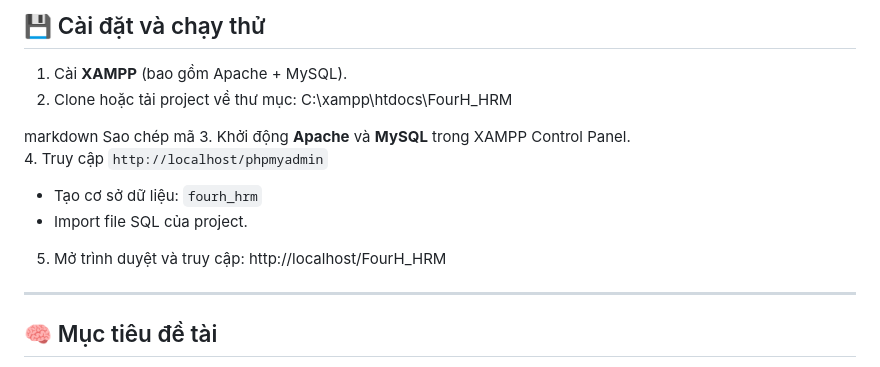
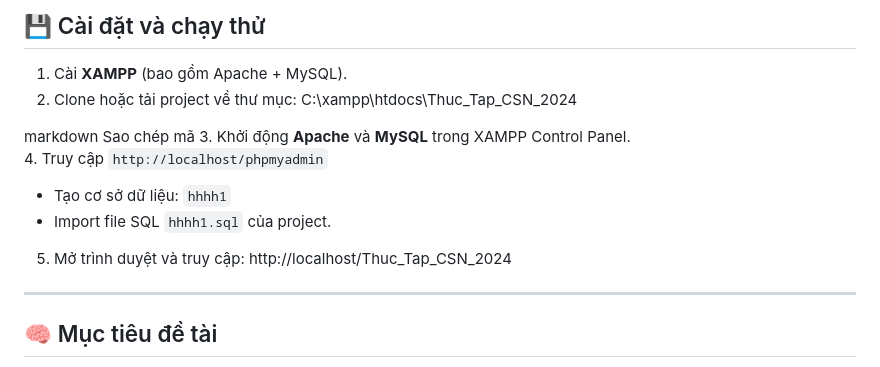
Before and after one commit to Hieutinhtee/Thuc_Tap_CSN_2024, a Markdown page: README.md, the part around the change. Rendered like a GitHub page.

Commit message:
Modify installation instructions in README
Updated project directory and database names in installation instructions.

```diff
--- a/README.md
+++ b/README.md
@@ -44,16 +44,16 @@ Website cung cấp công cụ hỗ trợ người quản trị và nhân viên d
 ## 💾 Cài đặt và chạy thử
 1. Cài **XAMPP** (bao gồm Apache + MySQL).
 2. Clone hoặc tải project về thư mục:
-C:\xampp\htdocs\FourH_HRM
+C:\xampp\htdocs\Thuc_Tap_CSN_2024
 
 markdown
 Sao chép mã
 3. Khởi động **Apache** và **MySQL** trong XAMPP Control Panel.
 4. Truy cập `http://localhost/phpmyadmin`
-- Tạo cơ sở dữ liệu: `fourh_hrm`
-- Import file SQL của project.
+- Tạo cơ sở dữ liệu: `hhhh1`
+- Import file SQL `hhhh1.sql` của project.
 5. Mở trình duyệt và truy cập:
-http://localhost/FourH_HRM
+http://localhost/Thuc_Tap_CSN_2024
 
 ---
 
```
